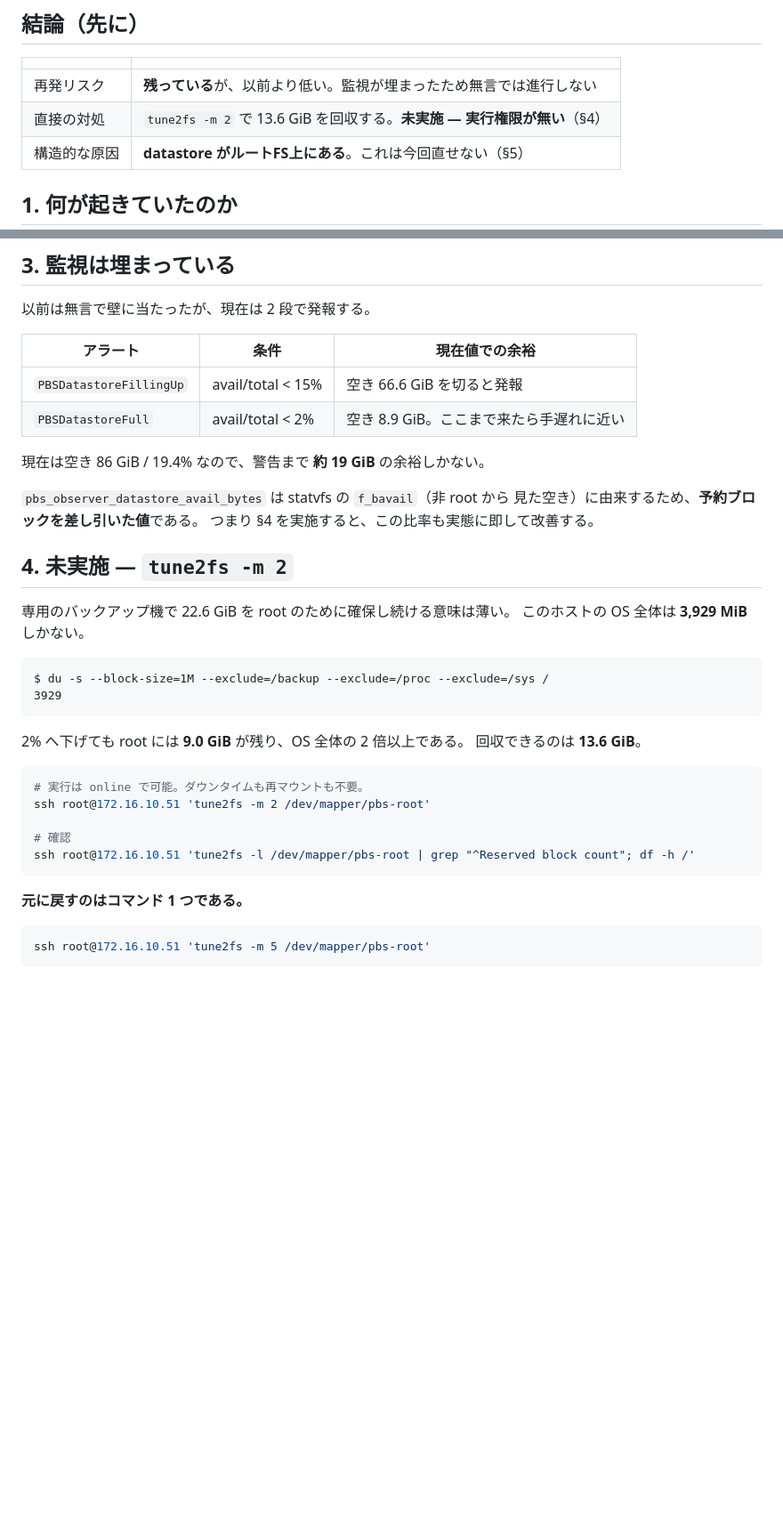
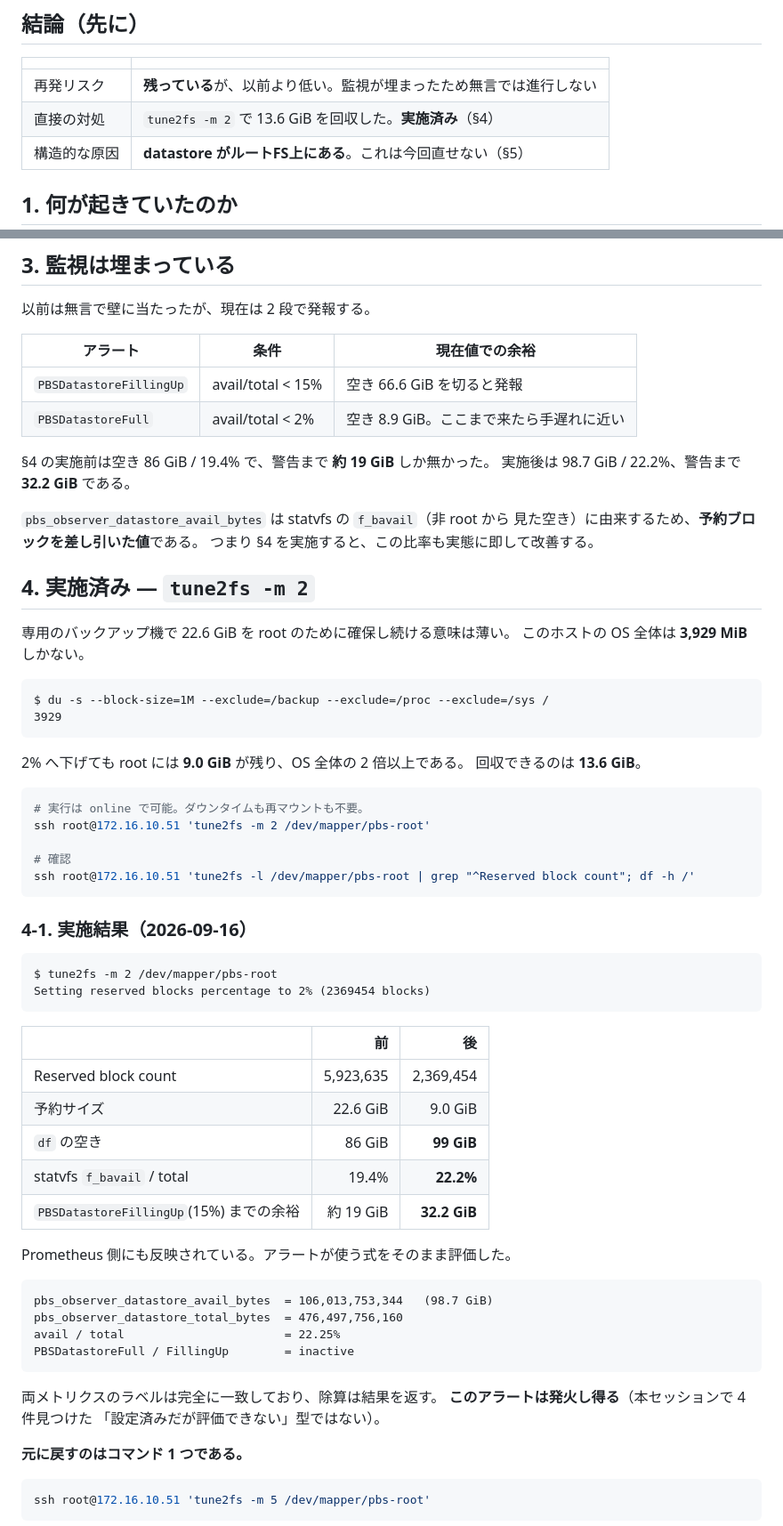
Before and after one commit to craftzdev/homelab, a Markdown page: docs/pbs-capacity-2026-09-16.md, 2 parts joined by grey strips. Shown at 89% size. GitHub-like rendering; blank space fills up the shorter version.

Commit message:
docs(pbs): record that the reserve reduction was applied and measured
tune2fs -m 2 has been run on the PBS host.

  Reserved block count   5,923,635 -> 2,369,454
  Reserved size          22.6 GiB  -> 9.0 GiB
  df available           86 GiB    -> 99 GiB
  avail / total          19.4%     -> 22.2%
  Room to the 15% alert  ~19 GiB   -> 32.2 GiB

Checked that monitoring actually sees it rather than assuming. Evaluating the
alert's own expression returns 22.25%, matching statvfs, and both metrics
carry identical labels so the division produces a result. Worth stating
explicitly: this alert can fire. Four times this session a collector was
configured while nothing reached the rule that depended on it, and the only
way to know the difference is to evaluate the expression.

The structural problem is untouched — the datastore still shares the root
filesystem, so a full disk still takes journald and sshd down with it. This
buys headroom, not a fix. The 16 GiB still idle in the VG stays unapplied, and
is worth leaving that way until this has been observed for a while.

Co-Authored-By: Claude Opus 5 (1M context) <noreply@anthropic.com>
Claude-Session: https://claude.ai/code/session_01QbGhzZHbSTkUPGqVLZGhFD

````diff
--- a/docs/pbs-capacity-2026-09-16.md
+++ b/docs/pbs-capacity-2026-09-16.md
@@ -8,7 +8,7 @@ PBS の容量構造を調べた。
 | | |
 |---|---|
 | 再発リスク | **残っている**が、以前より低い。監視が埋まったため無言では進行しない |
-| 直接の対処 | `tune2fs -m 2` で 13.6 GiB を回収する。**未実施 — 実行権限が無い**（§4） |
+| 直接の対処 | `tune2fs -m 2` で 13.6 GiB を回収した。**実施済み**（§4） |
 | 構造的な原因 | **datastore がルートFS上にある**。これは今回直せない（§5） |
 
 ## 1. 何が起きていたのか
@@ -105,13 +105,14 @@ Deduplication factor:  42.52
 | `PBSDatastoreFillingUp` | avail/total < 15% | 空き 66.6 GiB を切ると発報 |
 | `PBSDatastoreFull` | avail/total < 2% | 空き 8.9 GiB。ここまで来たら手遅れに近い |
 
-現在は空き 86 GiB / 19.4% なので、警告まで **約 19 GiB** の余裕しかない。
+§4 の実施前は空き 86 GiB / 19.4% で、警告まで **約 19 GiB** しか無かった。
+実施後は 98.7 GiB / 22.2%、警告まで **32.2 GiB** である。
 
 `pbs_observer_datastore_avail_bytes` は statvfs の `f_bavail`（非 root から
 見た空き）に由来するため、**予約ブロックを差し引いた値**である。
 つまり §4 を実施すると、この比率も実態に即して改善する。
 
-## 4. 未実施 — `tune2fs -m 2`
+## 4. 実施済み — `tune2fs -m 2`
 
 専用のバックアップ機で 22.6 GiB を root のために確保し続ける意味は薄い。
 このホストの OS 全体は **3,929 MiB** しかない。
@@ -131,6 +132,34 @@ ssh root@172.16.10.51 'tune2fs -m 2 /dev/mapper/pbs-root'
 # 確認
 ssh root@172.16.10.51 'tune2fs -l /dev/mapper/pbs-root | grep "^Reserved block count"; df -h /'
 ```
+
+### 4-1. 実施結果（2026-09-16）
+
+```
+$ tune2fs -m 2 /dev/mapper/pbs-root
+Setting reserved blocks percentage to 2% (2369454 blocks)
+```
+
+| | 前 | 後 |
+|---|---:|---:|
+| Reserved block count | 5,923,635 | 2,369,454 |
+| 予約サイズ | 22.6 GiB | 9.0 GiB |
+| `df` の空き | 86 GiB | **99 GiB** |
+| statvfs `f_bavail` / total | 19.4% | **22.2%** |
+| `PBSDatastoreFillingUp`(15%) までの余裕 | 約 19 GiB | **32.2 GiB** |
+
+Prometheus 側にも反映されている。アラートが使う式をそのまま評価した。
+
+```
+pbs_observer_datastore_avail_bytes  = 106,013,753,344   (98.7 GiB)
+pbs_observer_datastore_total_bytes  = 476,497,756,160
+avail / total                       = 22.25%
+PBSDatastoreFull / FillingUp        = inactive
+```
+
+両メトリクスのラベルは完全に一致しており、除算は結果を返す。
+**このアラートは発火し得る**（本セッションで 4 件見つけた
+「設定済みだが評価できない」型ではない）。
 
 **元に戻すのはコマンド 1 つである。**
 
````
Also changed, not shown: other parts of docs/pbs-capacity-2026-09-16.md (+2 -2 lines).
